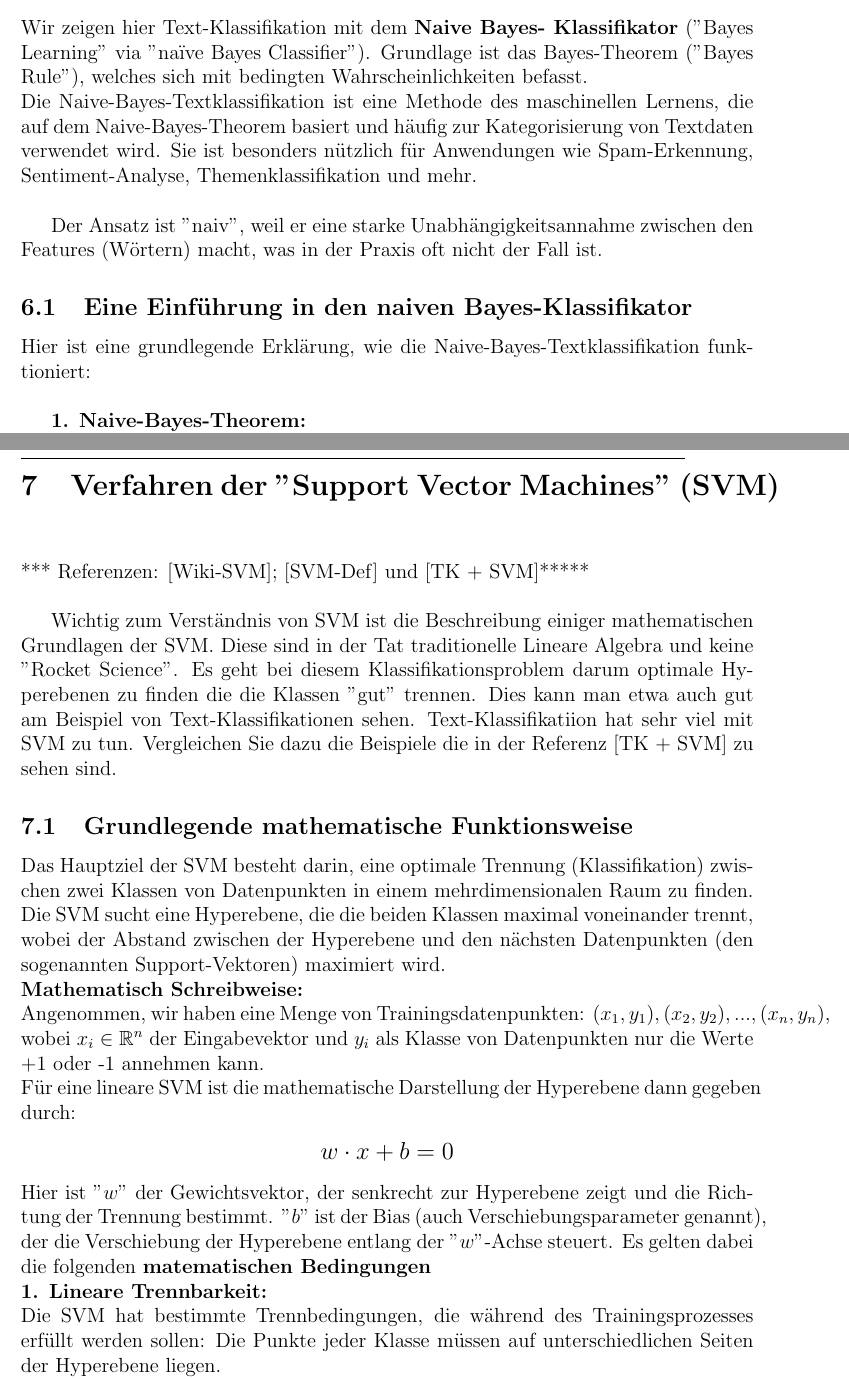
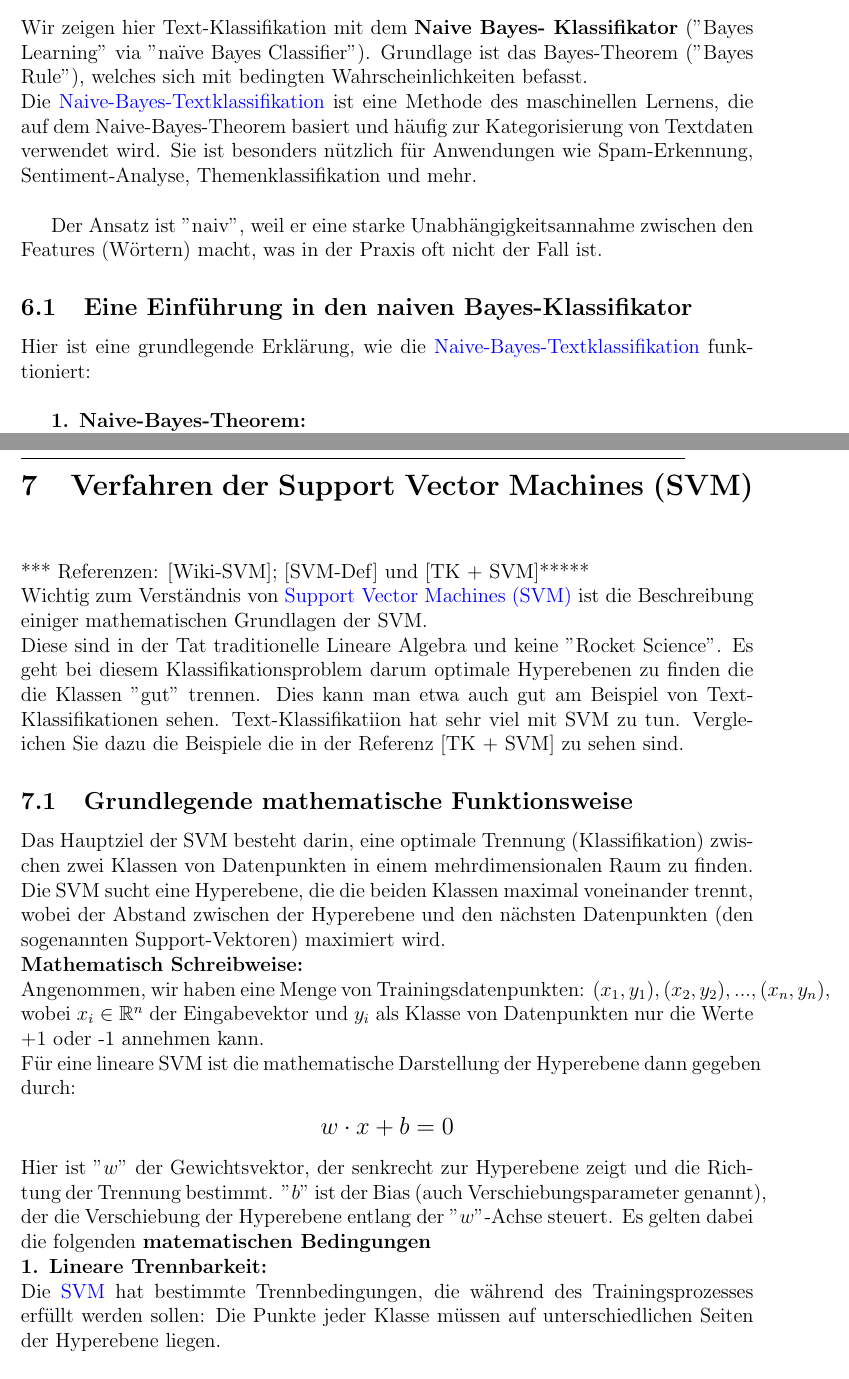
Before and after one commit to HVoellinger/Mathematische-Grundlagen_von_ML, a LaTeX document (Math+MaschLernen(ML)v0.70.tex): two parts of pages 73 and 85 of 132, joined at a grey line, cut so that both start at the same text. Compiled offline with pdfLaTeX.

Commit message:
Add files via upload

```diff
--- a/Math+MaschLernen(ML)v0.70.tex
+++ b/Math+MaschLernen(ML)v0.70.tex
@@ -1967,13 +1967,13 @@ Erzeuge ein Python Pgm. (Jupyter Notebook) für eine sLR-Verfahren mit den Daten
 
 
 Wir zeigen hier Text-Klassifikation mit dem \textbf{Naive Bayes- Klassifikator} ("Bayes Learning" via "naïve Bayes Classifier"). Grundlage ist das Bayes-Theorem ("Bayes Rule"), welches sich mit bedingten Wahrscheinlichkeiten befasst.\\
-Die Naive-Bayes-Textklassifikation ist eine Methode des maschinellen Lernens, die auf dem Naive-Bayes-Theorem basiert und häufig zur Kategorisierung von Textdaten verwendet wird. Sie ist besonders nützlich für Anwendungen wie Spam-Erkennung, Sentiment-Analyse, Themenklassifikation und mehr.\\
+Die {\color{blue}{Naive-Bayes-Textklassifikation}} \index{Naive-Bayes-Textklassifikation} ist eine Methode des maschinellen Lernens, die auf dem Naive-Bayes-Theorem basiert und häufig zur Kategorisierung von Textdaten verwendet wird. Sie ist besonders nützlich für Anwendungen wie Spam-Erkennung, Sentiment-Analyse, Themenklassifikation und mehr.\\
 
 Der Ansatz ist "naiv", weil er eine starke Unabhängigkeitsannahme zwischen den Features (Wörtern) macht, was in der Praxis oft nicht der Fall ist.
 
 \subsection{Eine Einführung in den naiven Bayes-Klassifikator}
 
-Hier ist eine grundlegende Erklärung, wie die Naive-Bayes-Textklassifikation funktioniert:\\
+Hier ist eine grundlegende Erklärung, wie die {\color{blue}{Naive-Bayes-Textklassifikation}} \index{Naive-Bayes-Textklassifikation} funktioniert:\\
 
 \begin{figure}[htb]
   \centering
@@ -2071,12 +2071,12 @@ Definiere einen Algorithmus in Python (benutze Jupyter Notebook) um obige Berech
 
 \newpage
 
-\section{Verfahren der "Support Vector Machines" (SVM)\\}
-
+\section{Verfahren der Support Vector Machines (SVM)\\}
+%
 *** Referenzen: [Wiki-SVM]; [SVM-Def] und  [TK + SVM]*****\\
-
-Wichtig zum Verständnis von SVM ist die Beschreibung einiger mathematischen Grundlagen
-der SVM. Diese sind in der Tat traditionelle Lineare Algebra und keine "Rocket Science". Es geht bei diesem Klassifikationsproblem darum optimale Hyperebenen zu finden die die Klassen "gut" trennen.
+%
+Wichtig zum Verständnis von {\color{blue}{Support Vector Machines (SVM)}}\index{Support Vector Machines} ist die Beschreibung einiger mathematischen Grundlagen der SVM.\\
+Diese sind in der Tat traditionelle Lineare Algebra und keine "Rocket Science". Es geht bei diesem Klassifikationsproblem darum optimale Hyperebenen zu finden die die Klassen "gut" trennen.
 Dies kann man etwa auch gut am Beispiel von Text-Klassifikationen sehen. Text-Klassifikatiion hat sehr viel mit SVM zu tun. Vergleichen Sie dazu die Beispiele die in der Referenz [TK + SVM] zu sehen sind.
 \subsection{Grundlegende mathematische Funktionsweise}
 Das Hauptziel der SVM besteht darin, eine optimale Trennung (Klassifikation) zwischen zwei Klassen von Datenpunkten in einem mehrdimensionalen Raum zu finden. Die SVM sucht eine Hyperebene, die die beiden Klassen maximal voneinander trennt, wobei der Abstand zwischen der Hyperebene und den nächsten Datenpunkten (den sogenannten Support-Vektoren) maximiert wird.
@@ -2089,7 +2089,7 @@ Für eine lineare SVM ist die mathematische Darstellung der Hyperebene dann gege
 \end{center}
 Hier ist "$w$" der Gewichtsvektor, der senkrecht zur Hyperebene zeigt und die Richtung der Trennung bestimmt. "$b$" ist der Bias (auch Verschiebungsparameter genannt), der die Verschiebung der Hyperebene entlang der "$w$"-Achse steuert. Es gelten dabei die folgenden \textbf{matematischen Bedingungen}\\
 \textbf{1. Lineare Trennbarkeit:}\\
-Die SVM hat bestimmte Trennbedingungen, die während des Trainingsprozesses erfüllt werden sollen:
+Die {\color{blue}{SVM}} \index{Support Vector Machines} hat bestimmte Trennbedingungen, die während des Trainingsprozesses erfüllt werden sollen:
 Die Punkte jeder Klasse müssen auf unterschiedlichen Seiten der Hyperebene liegen.\\
 Mathematisch ausgedrückt gilt für positive Beispiele ($y_i = 1$): $w \cdot x_i + b \geq 1$\\
 und für negative Beispiele ($y_i = -1$): $w \cdot x_i + b \leq -1$\\
```
Also changed, not shown: Math+MaschLernen(ML)v0.70.tex (8 more changed lines).
